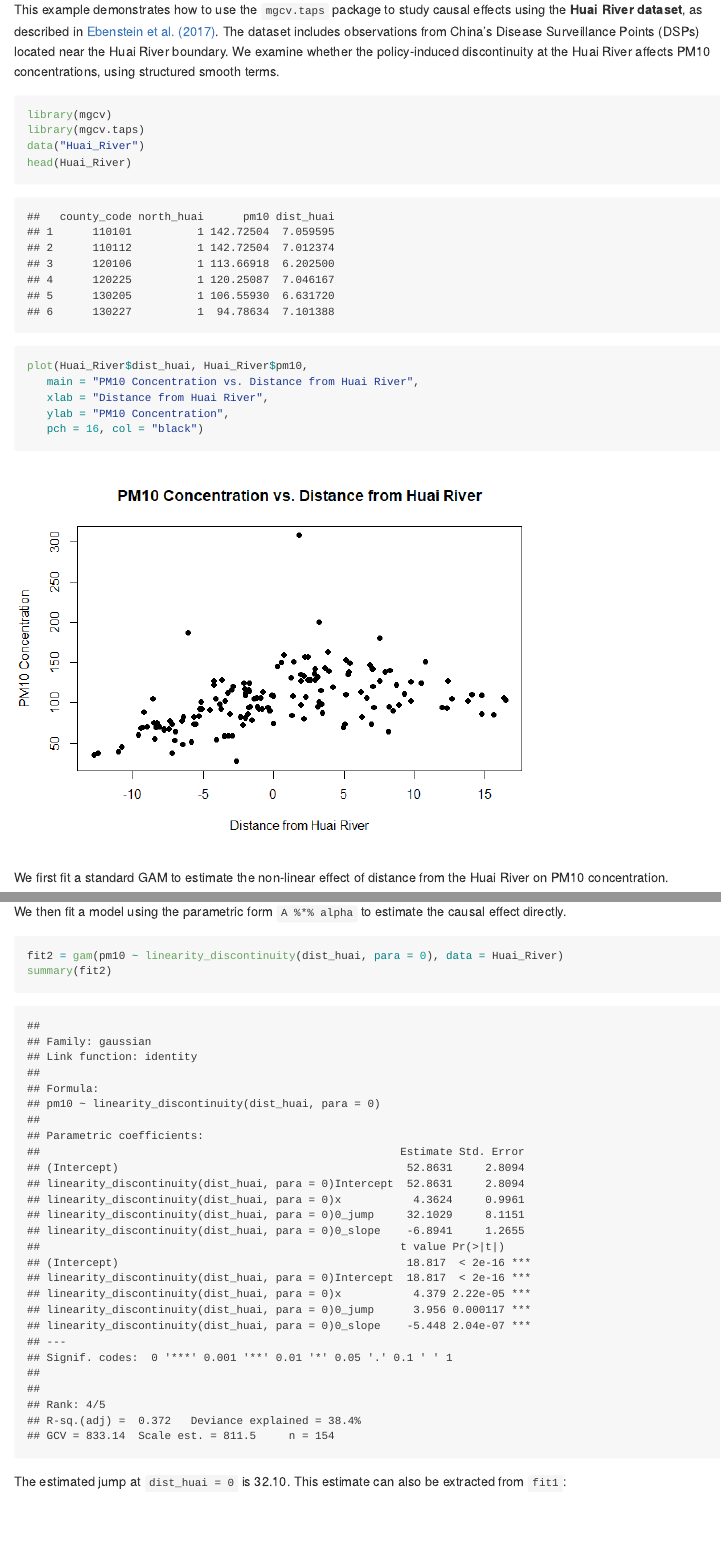
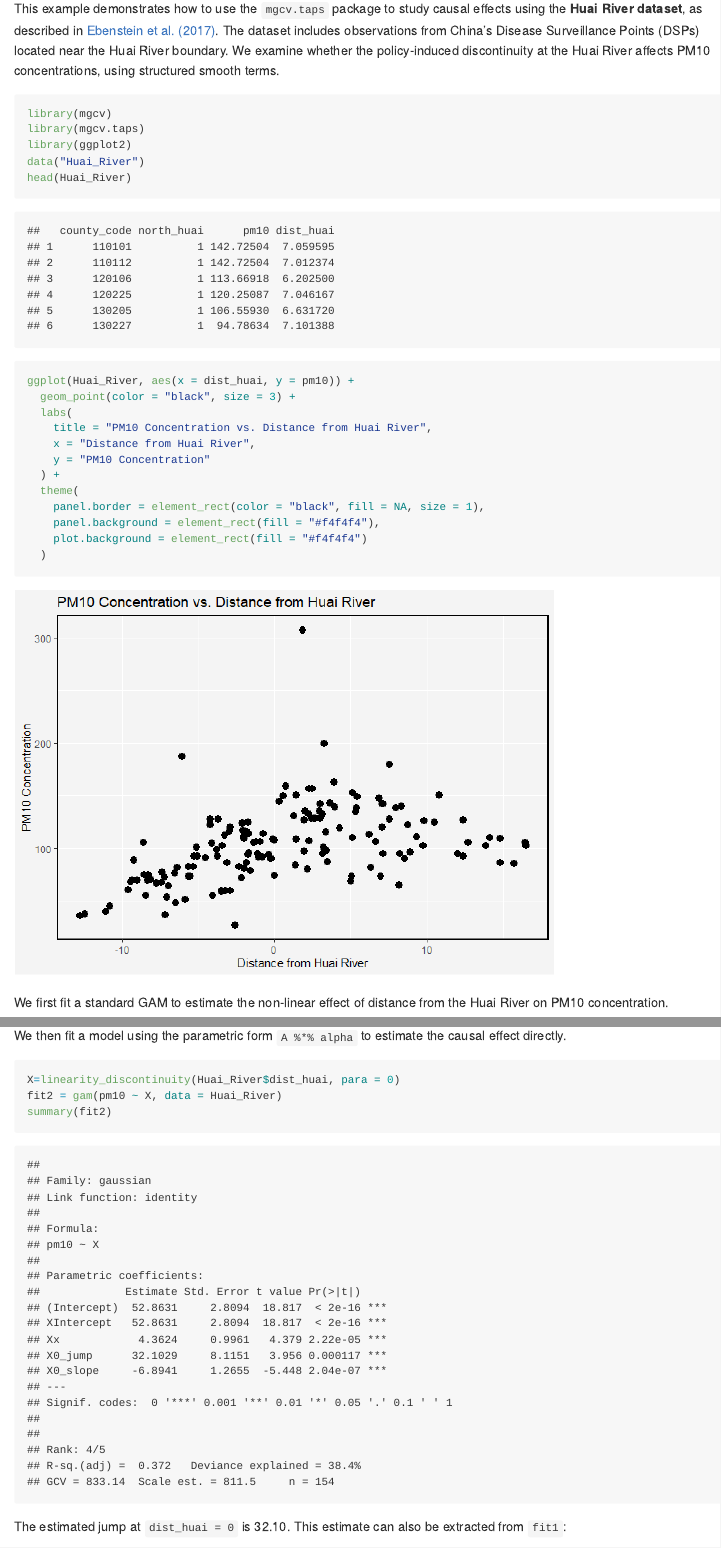
Before and after one commit to harryyiheyang/mgcv.taps, an R Markdown document (README.Rmd): the page in a window 1100 px wide, from 2610 px down, and a second part further down, joined at a grey line. The pictures show the output file README.md that the author committed with the source, drawn offline in the style of GitHub.

Commit message:
Update data and example

````diff
--- a/README.Rmd
+++ b/README.Rmd
@@ -105,14 +105,22 @@ This example demonstrates how to use the `mgcv.taps` package to study causal eff
 ```{r,message=F,warning=F}
 library(mgcv)
 library(mgcv.taps)
+library(ggplot2)
 data("Huai_River")
 head(Huai_River)
 
-plot(Huai_River$dist_huai, Huai_River$pm10,
-   main = "PM10 Concentration vs. Distance from Huai River",
-   xlab = "Distance from Huai River",
-   ylab = "PM10 Concentration",
-   pch = 16, col = "black")
+ggplot(Huai_River, aes(x = dist_huai, y = pm10)) +
+  geom_point(color = "black", size = 3) +
+  labs(
+    title = "PM10 Concentration vs. Distance from Huai River",
+    x = "Distance from Huai River",
+    y = "PM10 Concentration"
+  ) +
+  theme(
+    panel.border = element_rect(color = "black", fill = NA, size = 1),
+    panel.background = element_rect(fill = "#f4f4f4"),
+    plot.background = element_rect(fill = "#f4f4f4")
+  )
 ```
 
 We first fit a standard GAM to estimate the non-linear effect of distance from the Huai River on PM10 concentration.
@@ -155,7 +164,8 @@ The results support the null hypothesis that the linearity discontinuity at `dis
 
 We then fit a model using the parametric form `A %*% alpha` to estimate the causal effect directly.
 ```{r}
-fit2 = gam(pm10 ~ linearity_discontinuity(dist_huai, para = 0), data = Huai_River)
+X=linearity_discontinuity(Huai_River$dist_huai, para = 0)
+fit2 = gam(pm10 ~ X, data = Huai_River)
 summary(fit2)
 ```
 The estimated jump at `dist_huai = 0` is 32.10. This estimate can also be extracted from `fit1`:
````
Also changed, not shown: README.md, README_files/figure-gfm/unnamed-chunk-1-1.png, README.Rmd (6 more changed lines).
